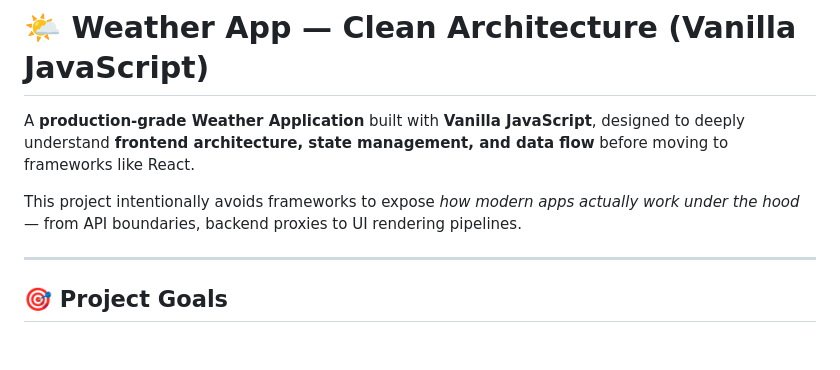
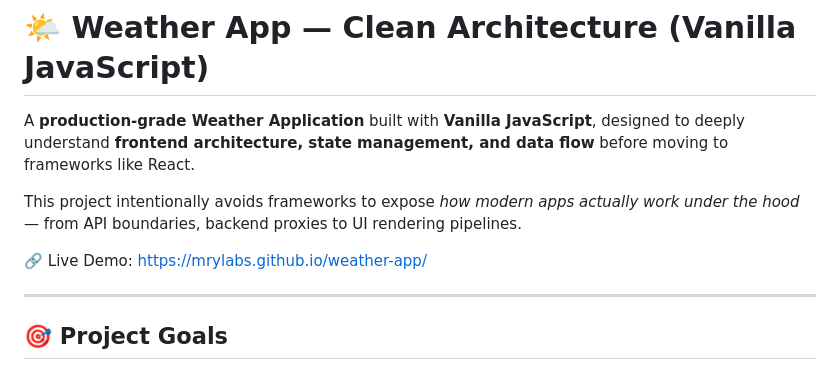
Before and after one commit to Mrylabs/weather-app, a Markdown page: README.md, the part around the change. Rendered like a GitHub page; blank space fills up the shorter version.

Commit message:
Add live demo link to README
Added a link to the live demo of the Weather Application.

```diff
--- a/README.md
+++ b/README.md
@@ -3,6 +3,8 @@
 A **production‑grade Weather Application** built with **Vanilla JavaScript**, designed to deeply understand **frontend architecture, state management, and data flow** before moving to frameworks like React.
 
 This project intentionally avoids frameworks to expose *how modern apps actually work under the hood* — from API boundaries, backend proxies to UI rendering pipelines.
+
+🔗 Live Demo: https://mrylabs.github.io/weather-app/
 
 ---
 
```
